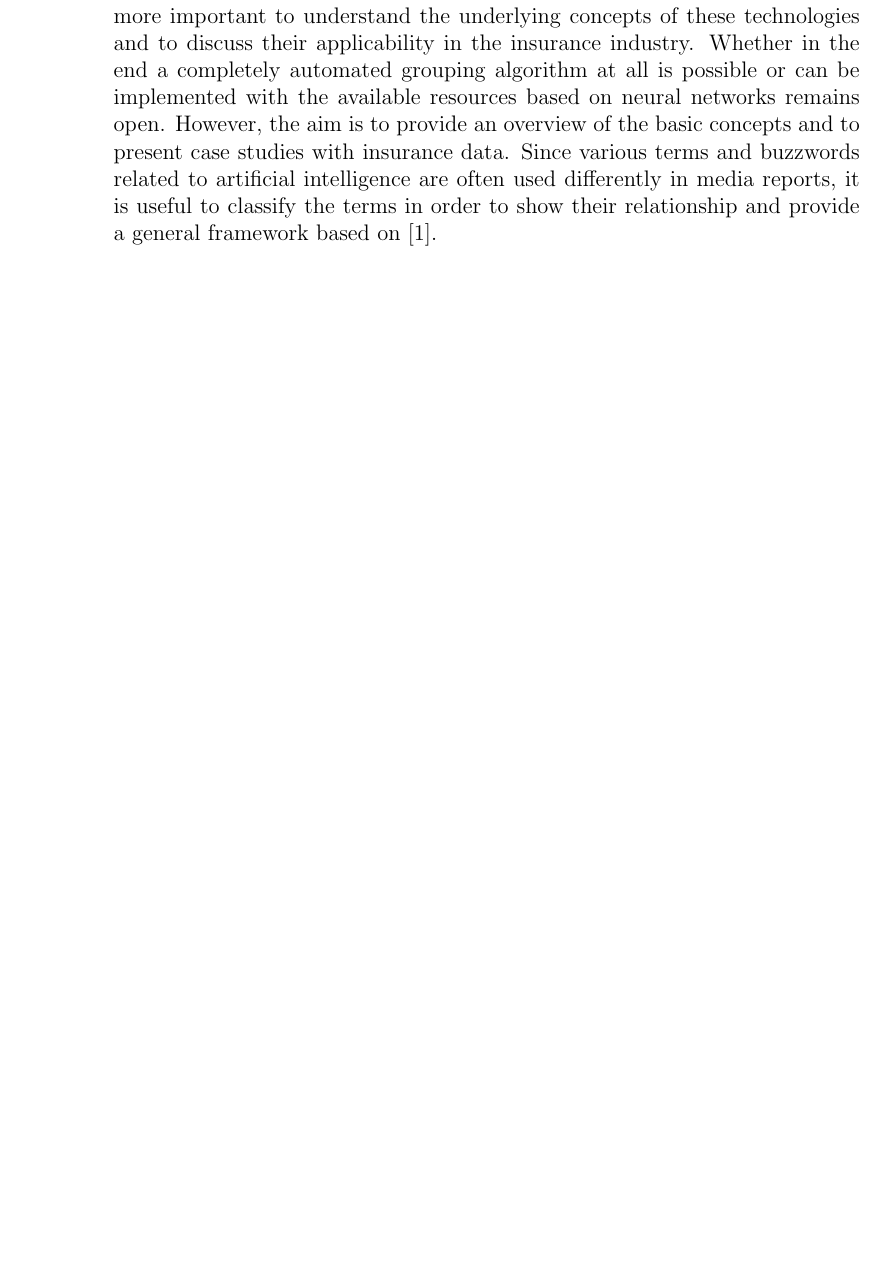
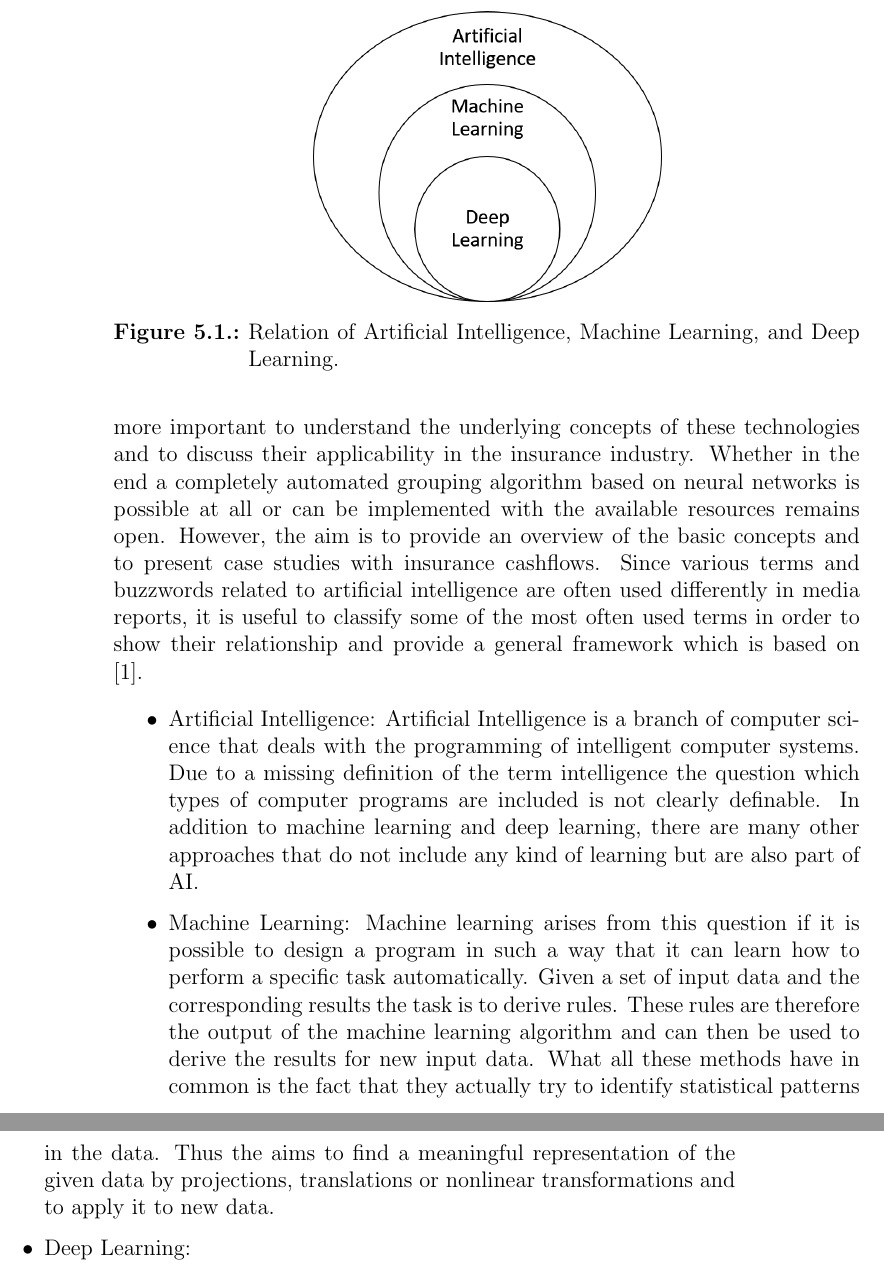
Before and after one commit to r-Files/Masterarbeit, a LaTeX thesis (main_document.tex, which reads chapters/Neural_Networks.tex): part of page 78 of 90 before the commit and two parts of pages 78 and 79 of 92 after it, the two joined at a grey line, cut at the place of the change, the shorter picture padded with empty space. Compiled offline with pdfLaTeX; an older LaTeX class or package is replaced by its successor.

Commit message:
update NN

```diff
--- a/chapters/Neural_Networks.tex
+++ b/chapters/Neural_Networks.tex
@@ -8,4 +8,17 @@
 
 In the last chapter of this thesis, a mathematical concept is discussed that has attracted much attention in the recent past, namely neural networks. The area of artificial intelligence (AI) in which neural networks are embedded has been the subject of an intense media hype in recent years. In 2016, for example, a computer program developed by the British company Google DeepMind succeeded for the first time in defeating Lee Sedol of South Korea, considered to be the strongest Go player in the world \cite{wiki_01}. This victory of a machine against a human being is considered to be a milestone in the field of artificial intelligence \cite{LA_Times}. Further successes were also achieved in the area of real-time games at the beginning of 2019. For the first time DeepMind's program called AlphaStar was able to defeat the world's best players in StarCraft which is considered to be one of the most challenging real-time strategy games \cite{AlphaStar}. Also Gartner, a global research and advisory firm, which publishes the well-known but definitely criticisable hype cycle representations considers AI as one of the most important technologies of recent years. In the hype cyle for emerging technologies from 2017 there are 4 out of the 32 listed technologies that can be attributed to the field of AI, such as Deep Learning or Machine Learning \cite{Gartner2017}. Also in the following years 2018 and 2019 technologies that clearly belong to the AI sector were mentioned in the hype cycle 5 and 6 times respectively \cite{Gartner2018}, \cite{Gartner2019}. This trend towards new methods based on neruonal networks can also be seen in other places, such as Kaggle. With more than one million registered users, Kaggle is one of the world's largest platforms for data science competitions and attracts teams from all over the world with prize money in the millions \cite{Kaggle}. It can be observed that, besides gradient boosting, one of the most important concepts with which to win Kaggle competitions is the concept of neural networks in various forms.
 
-It is therefore clear to see that on the one hand the technology behind AI has enormous potential to solve problems that have so far been assumed to be solved only by humans. On the other hand, it can be assumed that this trend is not just a short-lived phenomenon, but a continuous process leading to business solutions which are based on AI-systems. Therefore, it is even more important to understand the underlying concepts of these technologies and to discuss their applicability in the insurance industry. Whether in the end a completely automated grouping algorithm at all is possible or can be implemented with the available resources based on neural networks remains open. However, the aim is to provide an overview of the basic concepts and to present case studies with insurance data. Since various terms and buzzwords related to artificial intelligence are often used differently in media reports, it is useful to classify the terms in order to show their relationship and provide a general framework based on \cite{Allaire2018}.
+It is therefore clear to see that on the one hand the technology behind AI has enormous potential to solve problems that have so far been assumed to be solved only by humans. On the other hand, it can be assumed that this trend is not just a short-lived phenomenon, but a continuous process leading to business solutions which are based on AI-systems. Therefore, it is even more important to understand the underlying concepts of these technologies and to discuss their applicability in the insurance industry. Whether in the end a completely automated grouping algorithm based on neural networks is possible at all or can be implemented with the available resources remains open. However, the aim is to provide an overview of the basic concepts and to present case studies with insurance cashflows. Since various terms and buzzwords related to artificial intelligence are often used differently in media reports, it is useful to classify some of the most often used terms in order to show their relationship and provide a general framework which is based on \cite{Allaire2018}.
+
+\begin{figure}
+	\centering
+	\includegraphics[width=0.5\textwidth]{figures/chapter_NN/framework}
+	\caption{Relation of Artificial Intelligence, Machine Learning, and Deep Learning.}
+	\label{fig:framework}
+\end{figure}
+
+\begin{itemize}
+	\item Artificial Intelligence: Artificial Intelligence is a branch of computer science that deals with the programming of intelligent computer systems. Due to a missing definition of the term intelligence the question which types of computer programs are included is not clearly definable. In addition to machine learning and deep learning, there are many other approaches that do not include any kind of learning but are also part of AI.
+	\item Machine Learning: Machine learning arises from this question if it is possible to design a program in such a way that it can learn how to perform a specific task automatically. Given a set of input data and the corresponding results the task is to derive rules. These rules are therefore the output of the machine learning algorithm and can then be used to derive the results for new input data. What all these methods have in common is the fact that they actually try to identify statistical patterns in the data. Thus the aims to find a meaningful representation of the given data by projections, translations or nonlinear transformations and to apply it to new data.
+	\item Deep Learning:
+\end{itemize}
```
Also changed, not shown: figures/chapter_NN/framework.png (added), main_document.pdf.
